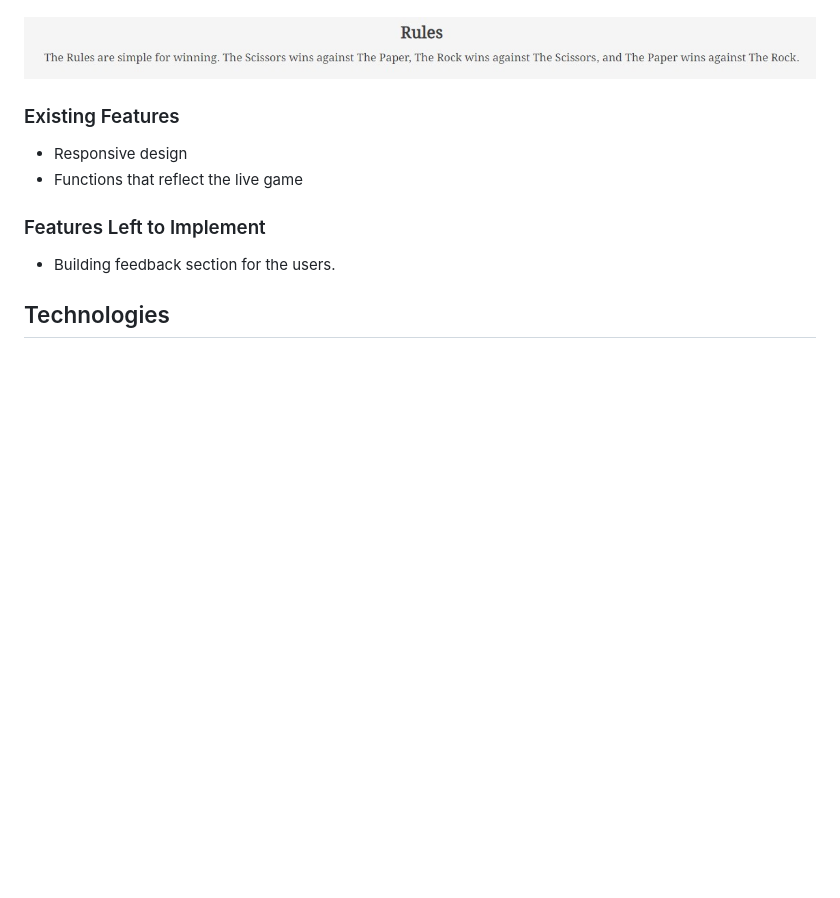
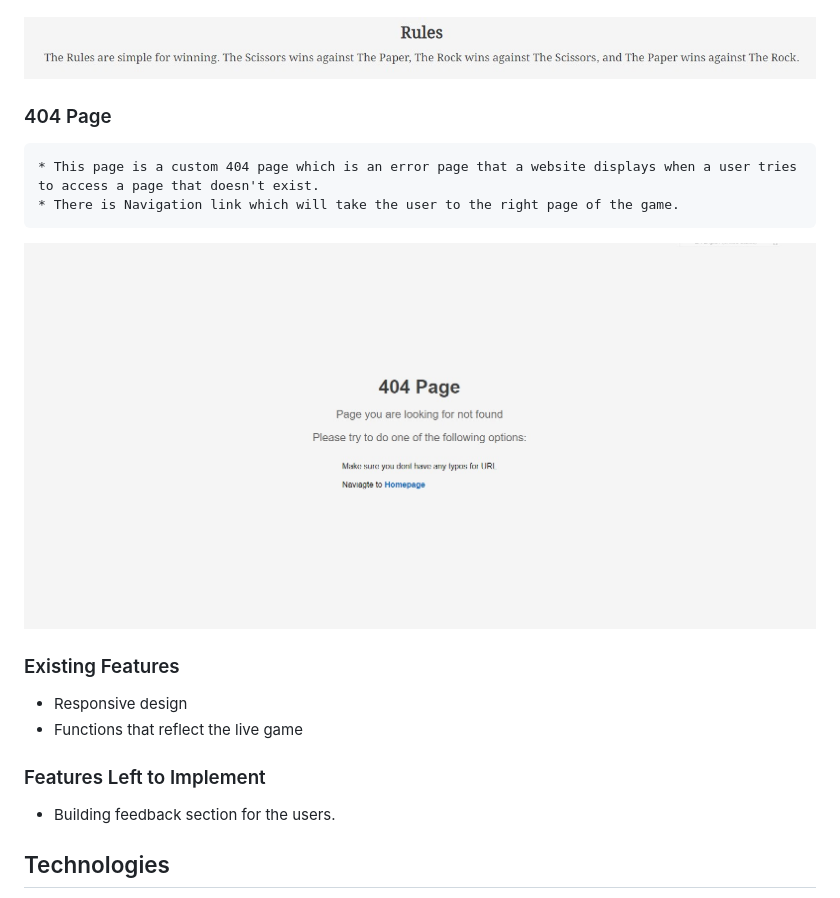
Before and after one commit to addas3/Rock-Scissor-Paper-Game-, a Markdown page: README.md, the part around the change printed below. Drawn GitHub-style; pictures changed too: docs/readme_images/404_page.jpg (added); blank space fills up the shorter version.

```diff
--- a/README.md
+++ b/README.md
@@ -53,6 +53,13 @@ Rock Scissor Paper Game is a well known game that all people knows about it. The
 
 
 ![Rules Button](docs/readme_images/rules.jpg)
+
+### 404 Page
+    * This page is a custom 404 page which is an error page that a website displays when a user tries to access a page that doesn't exist.
+    * There is Navigation link which will take the user to the right page of the game.
+
+![404 Page](docs/readme_images/404_page.jpg)
+
 
 
 
```
Also changed, not shown: other parts of README.md (+13 -3 lines), docs/testing/desktop_lighthouse.jpg, docs/testing/mobile_lighthouse.jpg.
